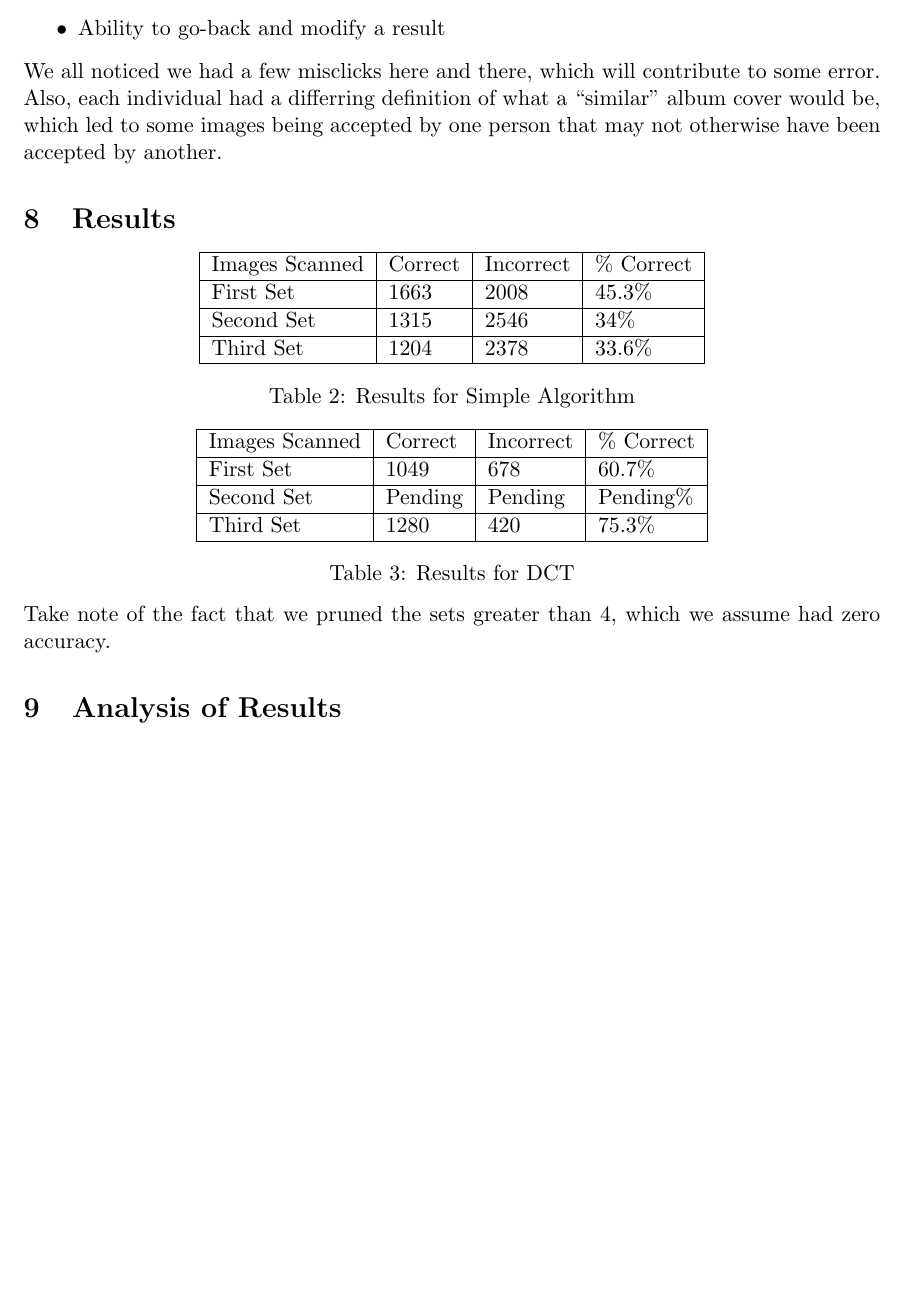
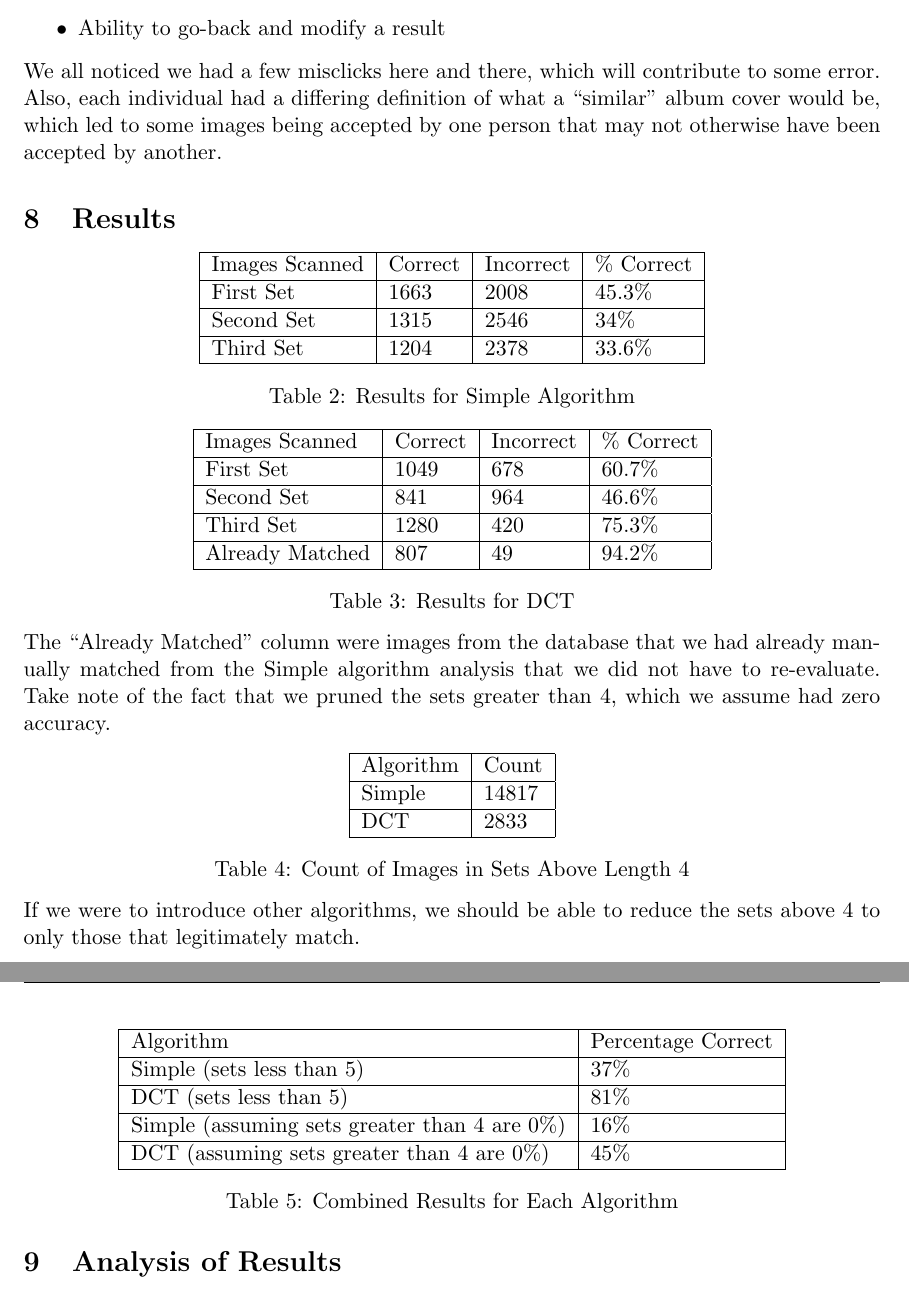
Before and after one commit to jpypi/dup-image-search, a LaTeX document (report/covers.tex): part of page 8 of 10 before the commit and two parts of pages 8 and 9 of 10 after it, the two joined at a grey line, cut so that both start at the same text, the shorter picture padded with empty space. Compiled offline with pdfLaTeX.

Commit message:
fixed spelling mistakes, added tables

```diff
--- a/report/covers.tex
+++ b/report/covers.tex
@@ -329,7 +329,7 @@ definitely include:
 \end{itemize}
 
 We all noticed we had a few misclicks here and there, which will contribute to
-some error.  Also, each individual had a differring definition of what a
+some error.  Also, each individual had a differing definition of what a
 ``similar'' album cover would be, which led to some images being accepted by
 one person that may not otherwise have been accepted by another.
 
@@ -352,19 +352,45 @@ Third Set    & 1204    & 2378      & 33.6\% \\ \hline
 \begin{tabular}{|l|l|l|l|}
 \hline
 Images Scanned & Correct & Incorrect & \% Correct \\ \hline
-First Set    & 1049    & 678      & 60.7\% \\ \hline
-Second Set   & Pending    & Pending & Pending\% \\ \hline
-Third Set    & 1280    & 420      & 75.3\% \\ \hline
+First Set       & 1049    & 678      & 60.7\% \\ \hline
+Second Set      & 841     & 964      & 46.6\% \\ \hline
+Third Set       & 1280    & 420      & 75.3\% \\ \hline
+Already Matched & 807     & 49       & 94.2\% \\ \hline
 \end{tabular}
 \captionof{table}{Results for DCT}
 \end{minipage}
 
-Take note of the fact that we pruned the sets greater than 4, which we assume
-had zero accuracy.
+The ``Already Matched'' column were images from the database that we had
+already manually matched from the Simple algorithm analysis that we did not
+have to re-evaluate.  Take note of the fact that we pruned the sets greater
+than 4, which we assume had zero accuracy.
 
-%PENDING FOR TOMORROW:
-%Detail number of sets removed, show table with updated accuracies assuming 0%
-%Show pruned results in DCT because we already evaluated them.
+\begin{minipage}{\linewidth}
+\centering
+\begin{tabular}{|l|l|}
+\hline
+Algorithm       & Count \\ \hline
+Simple          & 14817 \\ \hline
+DCT             & 2833  \\ \hline
+\end{tabular}
+\captionof{table}{Count of Images in Sets Above Length 4}
+\end{minipage}
+
+If we were to introduce other algorithms, we should be able to reduce the sets
+above 4 to only those that legitimately match.
+
+\begin{minipage}{\linewidth}
+\centering
+\begin{tabular}{|l|l|}
+\hline
+Algorithm                           & Percentage Correct \\ \hline
+Simple (sets less than 5)                   & 37\%  \\ \hline
+DCT (sets less than 5)                      & 81\%  \\ \hline
+Simple (assuming sets greater than 4 are 0\%)  & 16\%  \\ \hline
+DCT (assuming sets greater than 4 are 0\%)     & 45\%  \\ \hline
+\end{tabular}
+\captionof{table}{Combined Results for Each Algorithm}
+\end{minipage}
 
 \section{Analysis of Results}
 
```
Also changed, not shown: report/covers.tex (16 more changed lines).
